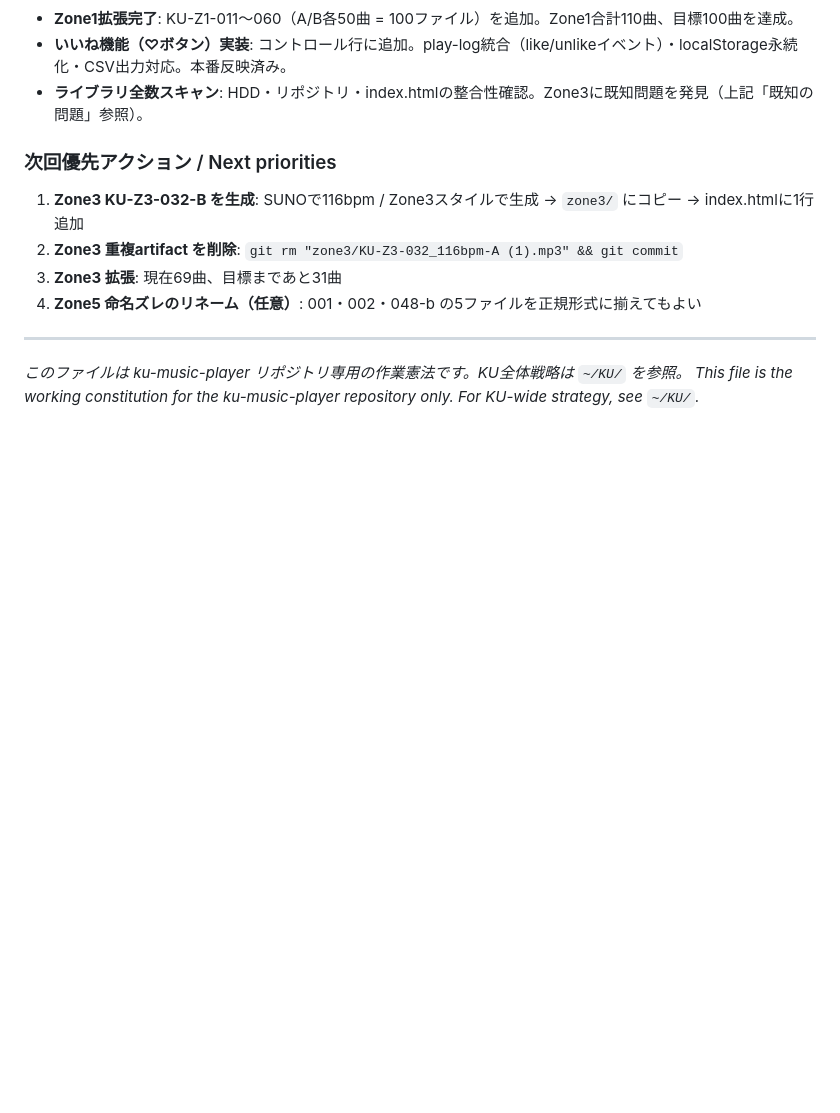
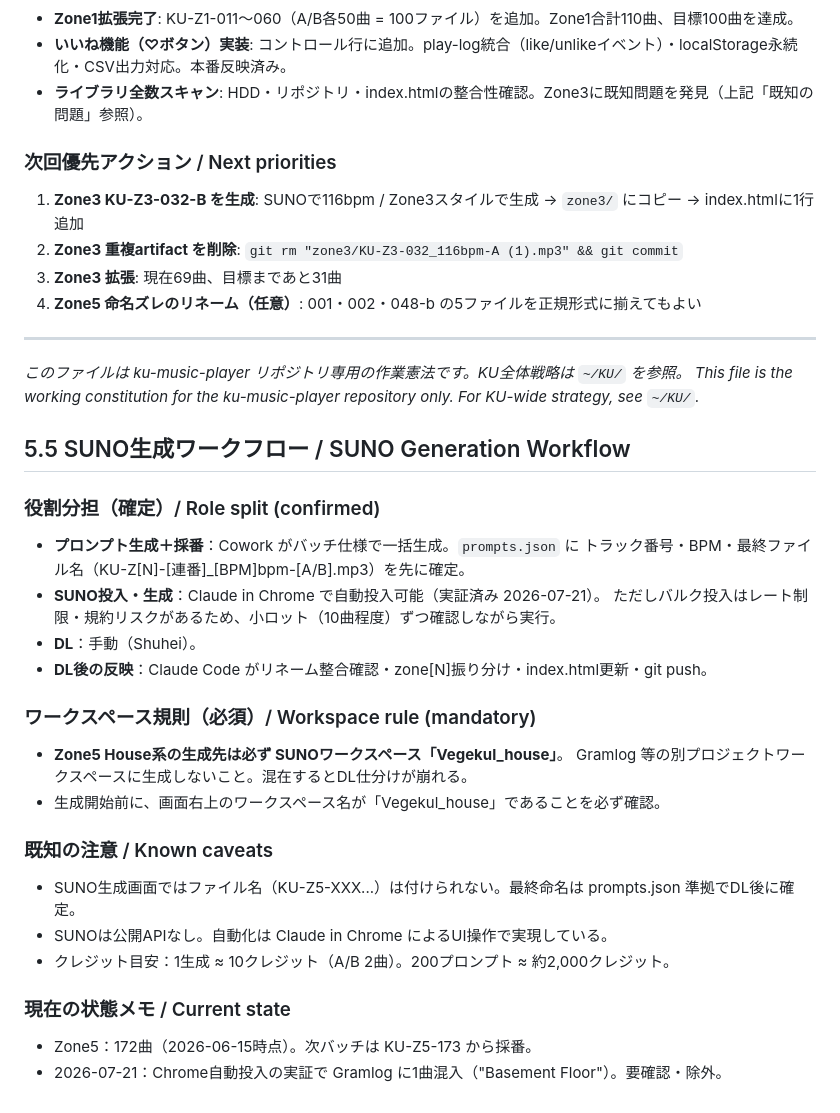
Before and after one commit to TNS3000/ku-music-player, a Markdown page: CLAUDE.md, the part around the change. GitHub-like rendering; blank space fills up the shorter version.

Commit message:
Add SUNO generation workflow & workspace rules

```diff
--- a/CLAUDE.md
+++ b/CLAUDE.md
@@ -237,3 +237,27 @@ node prompt-generator.js --zone 2 --count 25
 
 *このファイルは ku-music-player リポジトリ専用の作業憲法です。KU全体戦略は `~/KU/` を参照。*
 *This file is the working constitution for the ku-music-player repository only. For KU-wide strategy, see `~/KU/`.*
+
+## 5.5 SUNO生成ワークフロー / SUNO Generation Workflow
+
+### 役割分担（確定）/ Role split (confirmed)
+- **プロンプト生成＋採番**：Cowork がバッチ仕様で一括生成。`prompts.json` に
+  トラック番号・BPM・最終ファイル名（KU-Z[N]-[連番]_[BPM]bpm-[A/B].mp3）を先に確定。
+- **SUNO投入・生成**：Claude in Chrome で自動投入可能（実証済み 2026-07-21）。
+  ただしバルク投入はレート制限・規約リスクがあるため、小ロット（10曲程度）ずつ確認しながら実行。
+- **DL**：手動（Shuhei）。
+- **DL後の反映**：Claude Code がリネーム整合確認・zone[N]振り分け・index.html更新・git push。
+
+### ワークスペース規則（必須）/ Workspace rule (mandatory)
+- **Zone5 House系の生成先は必ず SUNOワークスペース「Vegekul_house」**。
+  Gramlog 等の別プロジェクトワークスペースに生成しないこと。混在するとDL仕分けが崩れる。
+- 生成開始前に、画面右上のワークスペース名が「Vegekul_house」であることを必ず確認。
+
+### 既知の注意 / Known caveats
+- SUNO生成画面ではファイル名（KU-Z5-XXX...）は付けられない。最終命名は prompts.json 準拠でDL後に確定。
+- SUNOは公開APIなし。自動化は Claude in Chrome によるUI操作で実現している。
+- クレジット目安：1生成 ≈ 10クレジット（A/B 2曲）。200プロンプト ≈ 約2,000クレジット。
+
+### 現在の状態メモ / Current state
+- Zone5：172曲（2026-06-15時点）。次バッチは KU-Z5-173 から採番。
+- 2026-07-21：Chrome自動投入の実証で Gramlog に1曲混入（"Basement Floor"）。要確認・除外。
```
